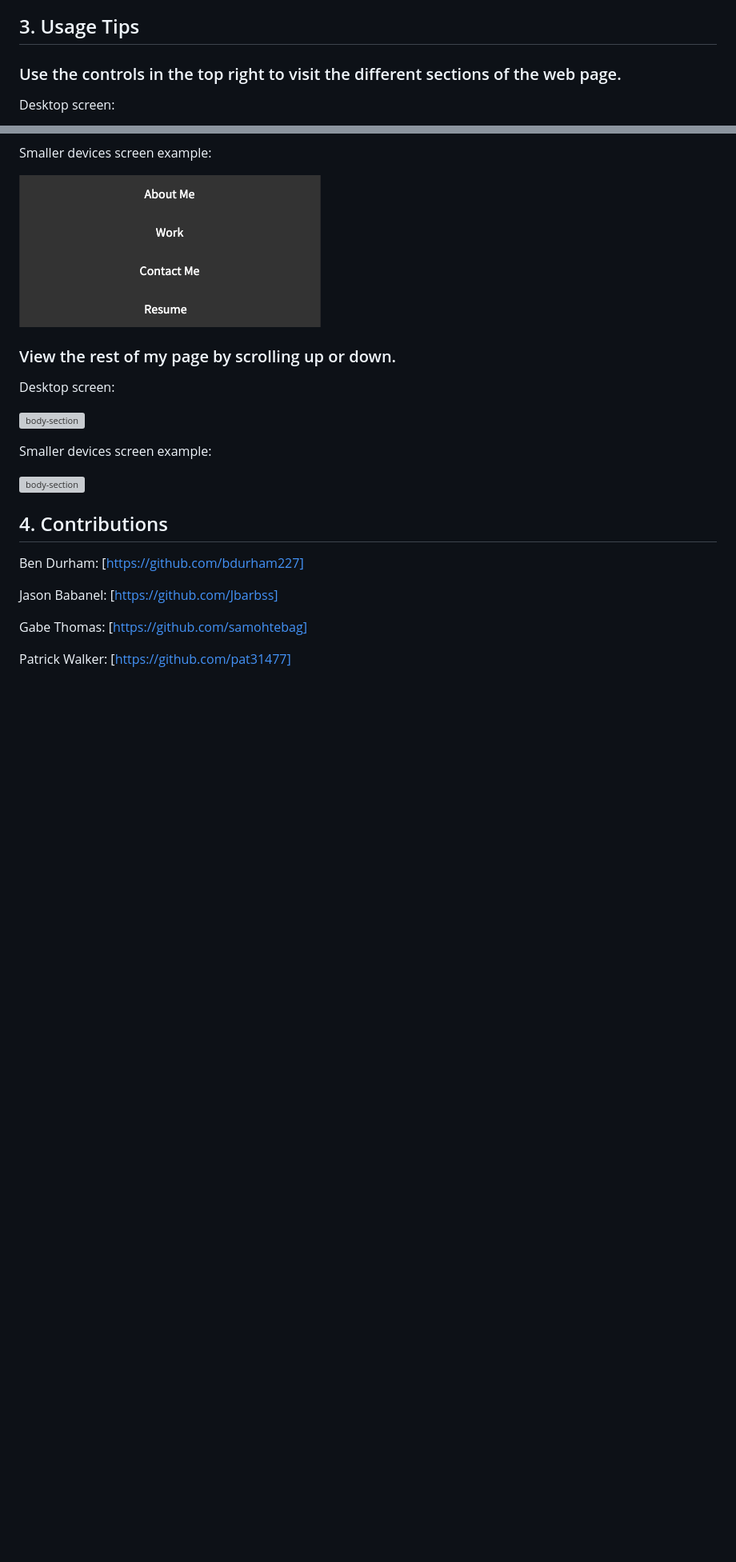
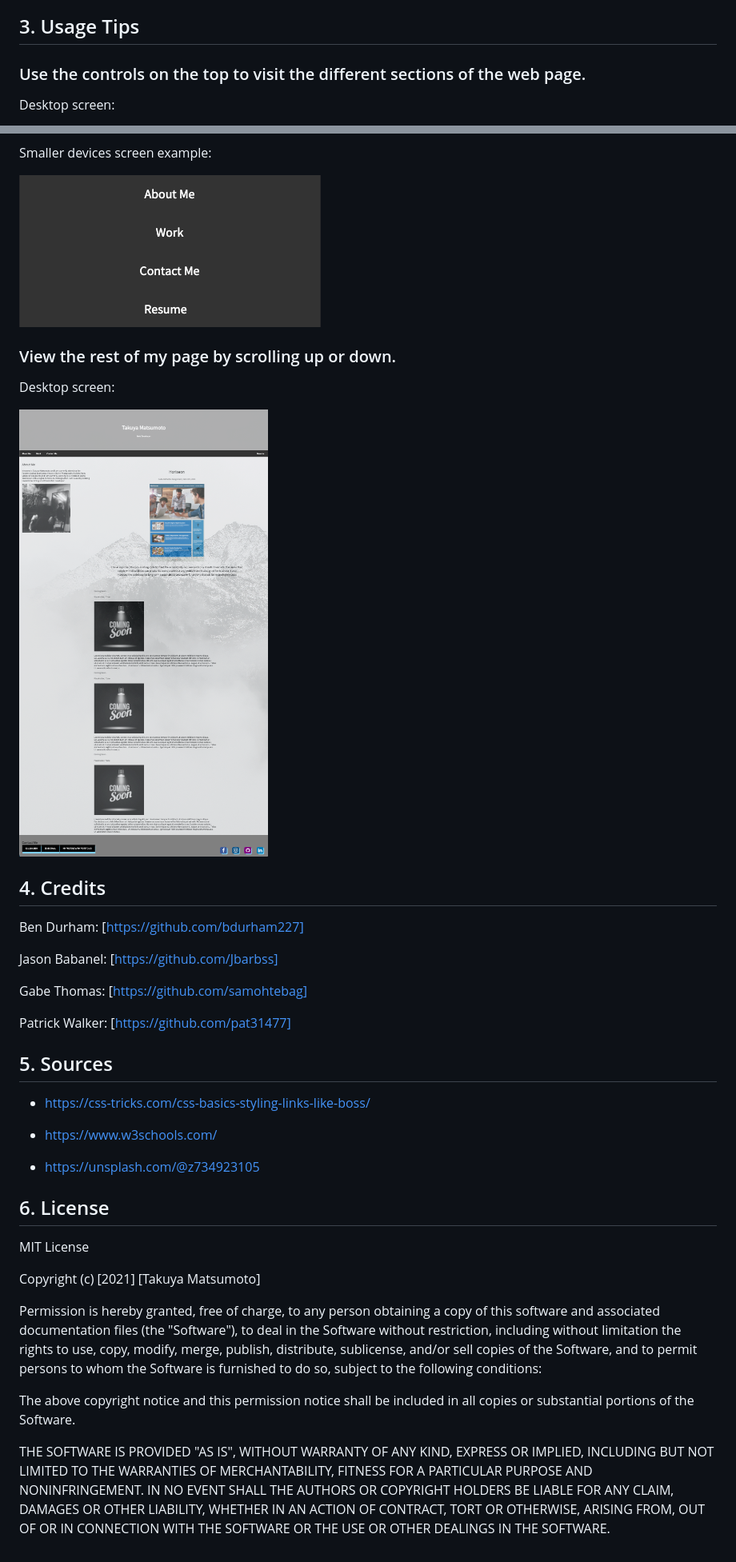
Before and after one commit to TakuyaMats/My-Portfolio, a Markdown page: README.md, 2 parts joined by grey strips. Shown: that part at 80% size. Rendered like a GitHub page; pictures changed too: Images/Whole_Web_Page.png (added); blank space fills up the shorter version; grey boxes are pictures that could not be loaded.

Commit message:
Readme Finalized

```diff
--- a/README.md
+++ b/README.md
@@ -34,7 +36,7 @@ Smaller devices screen example:
 ## 3. Usage Tips
 
 
-### Use the controls in the top right to visit the different sections of the web page.
+### Use the controls on the top to visit the different sections of the web page.
 
 Desktop screen:
 
@@ -50,15 +52,11 @@ Smaller devices screen example:
 
 Desktop screen:
 
-![body-section](./Images/My_Portfolio_Browser.webm "Body Section")
-
-Smaller devices screen example:
-
-![body-section](./Images/My_Portfolio_Mobile.webm "Body Section")
+![body-section](./Images/Whole_Web_Page.png "Body Section")
 
 
-<a name="contributions"></a>
-## 4. Contributions
+<a name="credits"></a>
+## 4. Credits
 
 Ben Durham: [https://github.com/bdurham227]
 
@@ -67,3 +65,26 @@ Jason Babanel: [https://github.com/Jbarbss]
 Gabe Thomas: [https://github.com/samohtebag]
 
 Patrick Walker: [https://github.com/pat31477]
+
+<a name="sources"></a>
+## 5. Sources
+
+<!-- For the button Links in the Contact Me Section-->
+- https://css-tricks.com/css-basics-styling-links-like-boss/
+<!-- For mostly template ideas, box model, styling css, Social Media Buttons-->
+- https://www.w3schools.com/
+<!-- Background Image -->
+- https://unsplash.com/@z734923105
+
+<a name="license"></a>
+## 6. License
+
+MIT License
+
+Copyright (c) [2021] [Takuya Matsumoto]
+
+Permission is hereby granted, free of charge, to any person obtaining a copy of this software and associated documentation files (the "Software"), to deal in the Software without restriction, including without limitation the rights to use, copy, modify, merge, publish, distribute, sublicense, and/or sell copies of the Software, and to permit persons to whom the Software is furnished to do so, subject to the following conditions:
+
+The above copyright notice and this permission notice shall be included in all copies or substantial portions of the Software.
+
+THE SOFTWARE IS PROVIDED "AS IS", WITHOUT WARRANTY OF ANY KIND, EXPRESS OR IMPLIED, INCLUDING BUT NOT LIMITED TO THE WARRANTIES OF MERCHANTABILITY, FITNESS FOR A PARTICULAR PURPOSE AND NONINFRINGEMENT. IN NO EVENT SHALL THE AUTHORS OR COPYRIGHT HOLDERS BE LIABLE FOR ANY CLAIM, DAMAGES OR OTHER LIABILITY, WHETHER IN AN ACTION OF CONTRACT, TORT OR OTHERWISE, ARISING FROM, OUT OF OR IN CONNECTION WITH THE SOFTWARE OR THE USE OR OTHER DEALINGS IN THE SOFTWARE.
```
Also changed, not shown: other parts of README.md (+6 -4 lines), 1 other file.
